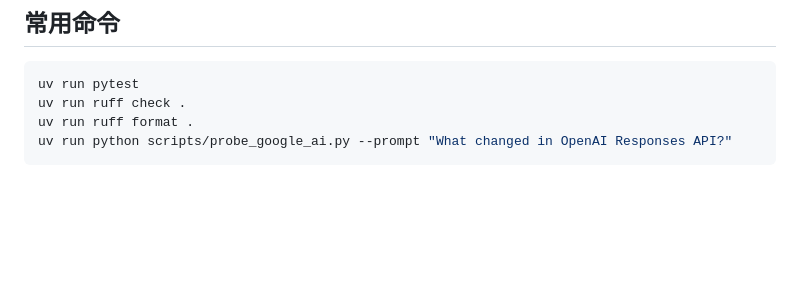
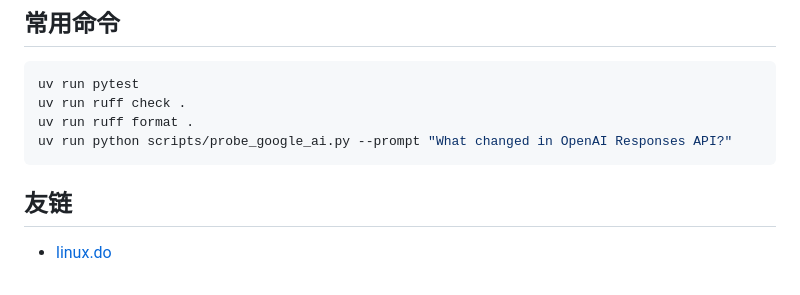
Before and after one commit to highkay/googleaisearch2api, a Markdown page: README.md, the part around the change. GitHub-like rendering; blank space fills up the shorter version.

Commit message:
docs: add linux.do link to readme

````diff
--- a/README.md
+++ b/README.md
@@ -169,3 +169,7 @@ uv run ruff check .
 uv run ruff format .
 uv run python scripts/probe_google_ai.py --prompt "What changed in OpenAI Responses API?"
 ```
+
+## 友链
+
+- [linux.do](https://linux.do/)
````
